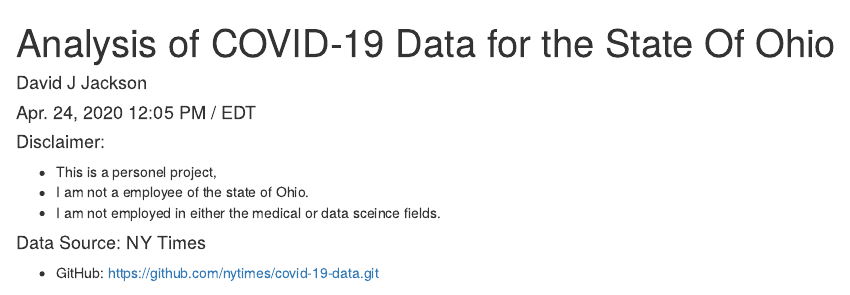
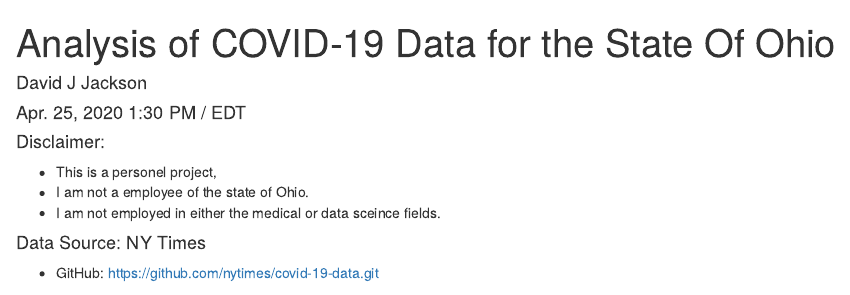
Before and after one commit to davidjayjackson/COVID-19-Ohio, an R Markdown document (index.Rmd): the page in a window 1100 px wide, from its top. Rendered offline with R 4.5, knitr and Pandoc, with nearby package versions; some code elsewhere in the file could not run offline.

Commit message:
Updated Apr. 25, 2020

```diff
--- a/index.Rmd
+++ b/index.Rmd
@@ -1,7 +1,7 @@
 ---
 title:  "Analysis of COVID-19 Data for the  State Of Ohio"
 author: "David J Jackson"
-date: "Apr. 24, 2020 12:05 PM / EDT"
+date: "Apr. 25, 2020 1:30 PM / EDT"
 output: html_document
 ---
 
```
